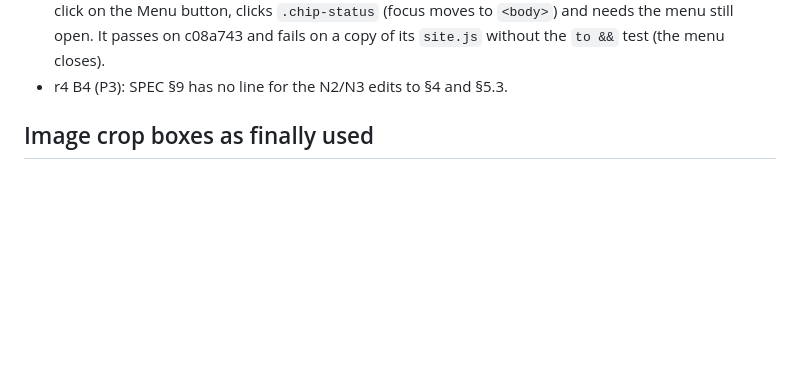
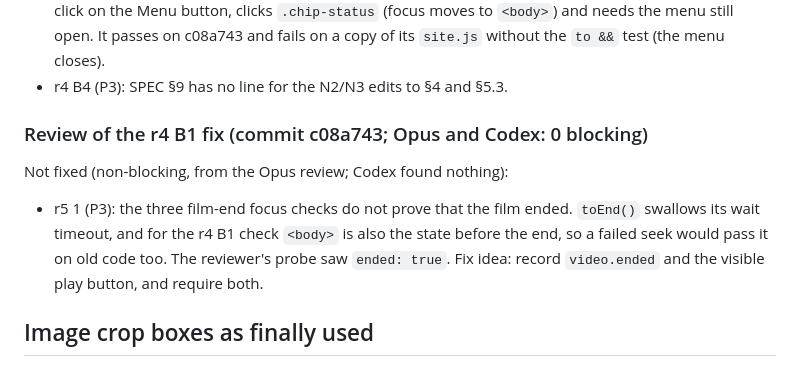
Before and after one commit to ChengjinLii/SlicerDSpace, a Markdown page: README.md, the part around the change. Rendered like a GitHub page; blank space fills up the shorter version.

Commit message:
Record the r4 B1 review backlog in the site README
Co-Authored-By: Claude Opus 5.5 <noreply@anthropic.com>

```diff
--- a/README.md
+++ b/README.md
@@ -142,6 +142,13 @@ Not fixed (non-blocking, from the Opus review; Codex found nothing):
   fails on a copy of its `site.js` without the `to &&` test (the menu closes).
 - r4 B4 (P3): SPEC §9 has no line for the N2/N3 edits to §4 and §5.3.
 
+### Review of the r4 B1 fix (commit c08a743; Opus and Codex: 0 blocking)
+
+Not fixed (non-blocking, from the Opus review; Codex found nothing):
+- r5 1 (P3): the three film-end focus checks do not prove that the film ended. `toEnd()` swallows its wait timeout, and
+  for the r4 B1 check `<body>` is also the state before the end, so a failed seek would pass it on old code too. The
+  reviewer's probe saw `ended: true`. Fix idea: record `video.ended` and the visible play button, and require both.
+
 
 ## Image crop boxes as finally used
 
```
